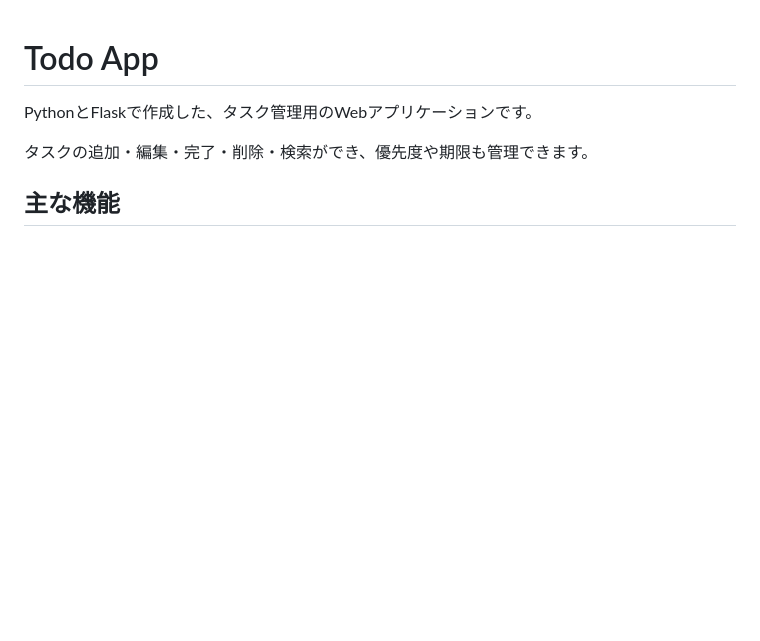
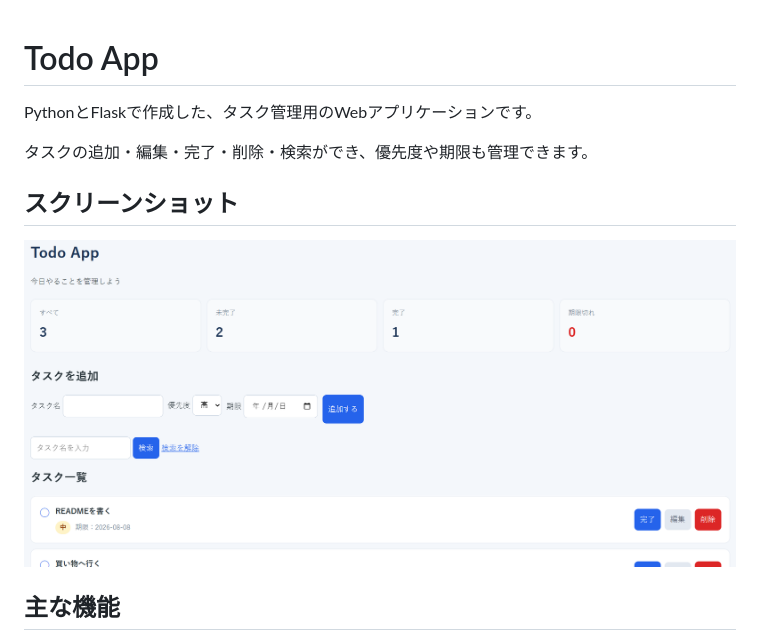
Before and after one commit to kaito-dev576/flask-todo-app, a Markdown page: README.md, the part around the change. Rendered like a GitHub page; pictures changed too: docs/todo-app.png (added); blank space fills up the shorter version.

Commit message:
READMEにスクリーンショットを追加

```diff
--- a/README.md
+++ b/README.md
@@ -3,6 +3,10 @@
 PythonとFlaskで作成した、タスク管理用のWebアプリケーションです。
 
 タスクの追加・編集・完了・削除・検索ができ、優先度や期限も管理できます。
+
+## スクリーンショット
+
+![Todoアプリの画面](docs/todo-app.png)
 
 ## 主な機能
 
```
